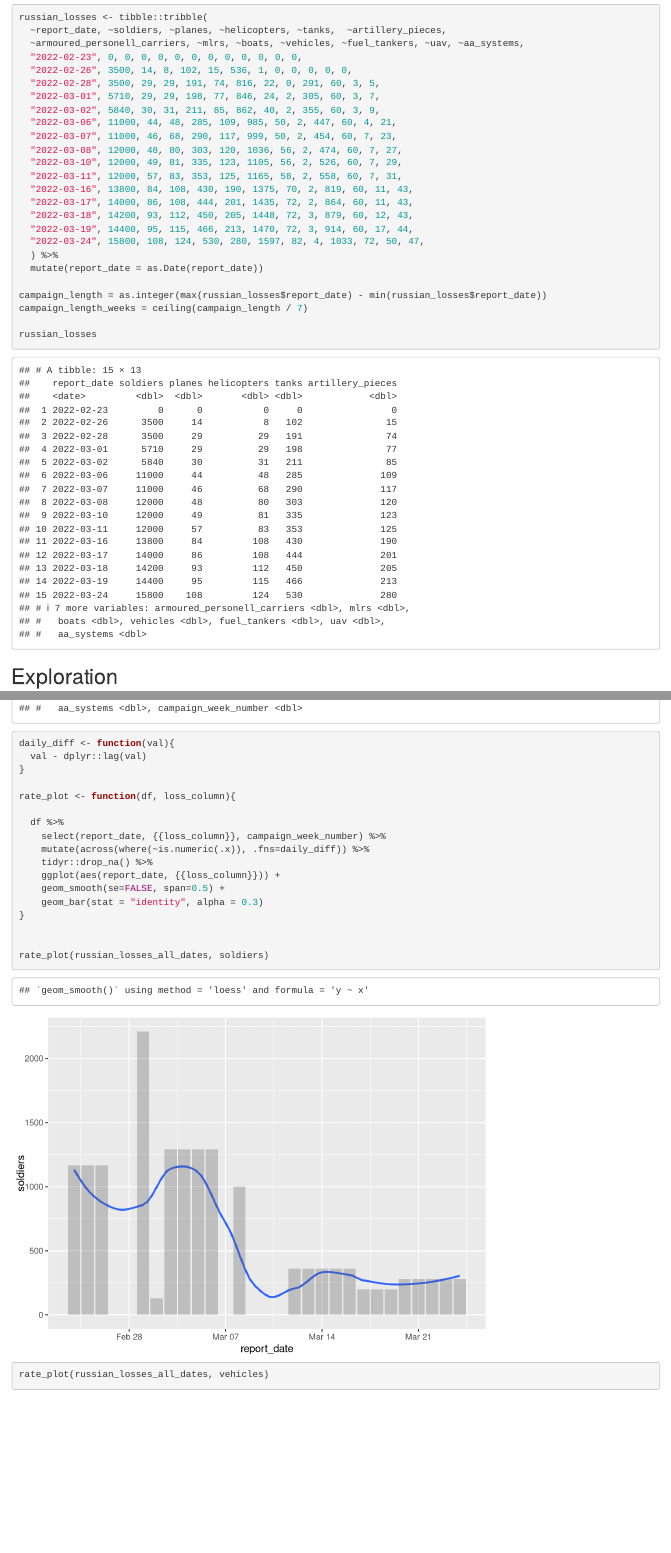
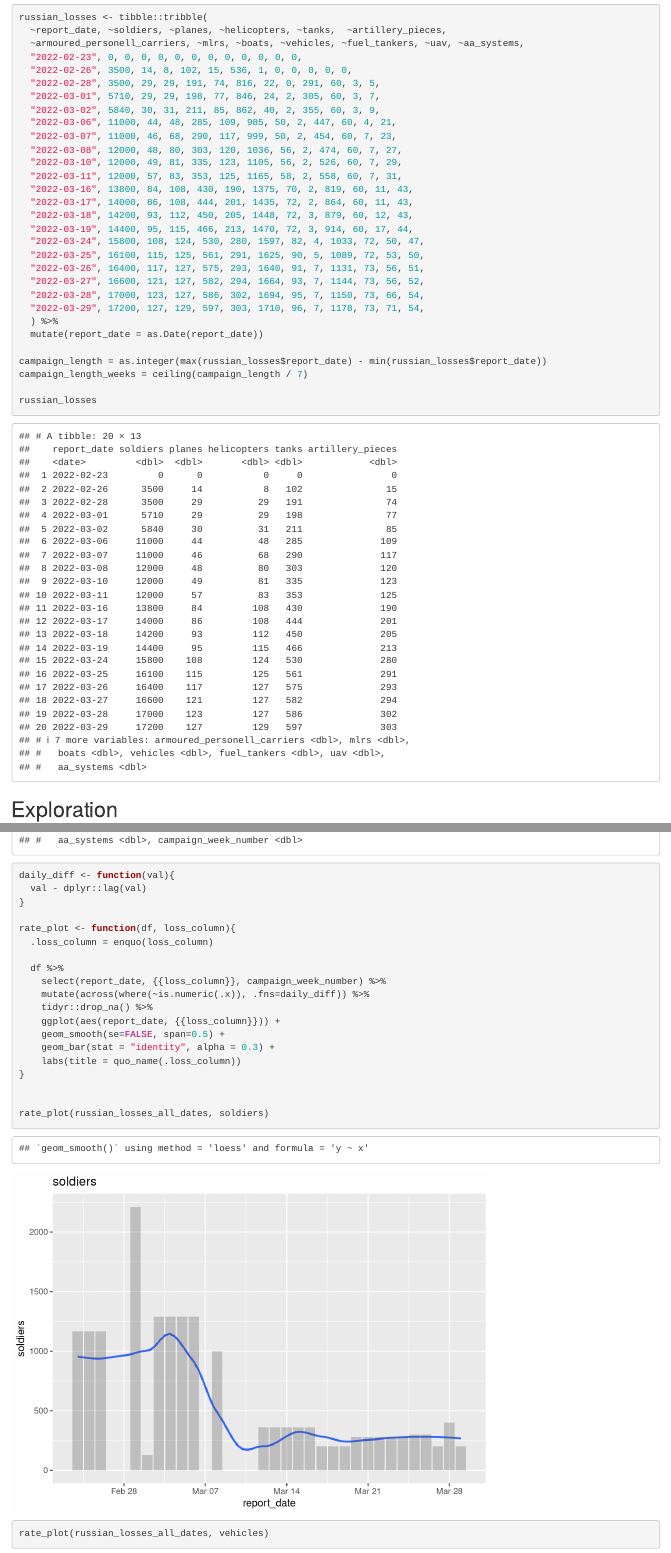
Before and after one commit to cormac85/stats-ukraine, an R Markdown document (ukraine_war_russian_losses.Rmd): the page in a window 1100 px wide, from 180 px down, and a second part further down, joined at a grey line. Rendered offline with R 4.5, knitr and Pandoc, with nearby package versions.

Commit message:
update 2022-03-29

```diff
--- a/ukraine_war_russian_losses.Rmd
+++ b/ukraine_war_russian_losses.Rmd
@@ -33,6 +33,11 @@ russian_losses <- tibble::tribble(
   "2022-03-18", 14200, 93, 112, 450, 205, 1448, 72, 3, 879, 60, 12, 43,
   "2022-03-19", 14400, 95, 115, 466, 213, 1470, 72, 3, 914, 60, 17, 44,
   "2022-03-24", 15800, 108, 124, 530, 280, 1597, 82, 4, 1033, 72, 50, 47,
+  "2022-03-25", 16100, 115, 125, 561, 291, 1625, 90, 5, 1089, 72, 53, 50,
+  "2022-03-26", 16400, 117, 127, 575, 293, 1640, 91, 7, 1131, 73, 56, 51,
+  "2022-03-27", 16600, 121, 127, 582, 294, 1664, 93, 7, 1144, 73, 56, 52,
+  "2022-03-28", 17000, 123, 127, 586, 302, 1694, 95, 7, 1150, 73, 66, 54,
+  "2022-03-29", 17200, 127, 129, 597, 303, 1710, 96, 7, 1178, 73, 71, 54,
   ) %>%
   mutate(report_date = as.Date(report_date))
 
@@ -126,6 +131,7 @@ daily_diff <- function(val){
 }
 
 rate_plot <- function(df, loss_column){
+  .loss_column = enquo(loss_column)
 
   df %>%
     select(report_date, {{loss_column}}, campaign_week_number) %>%
@@ -133,7 +139,8 @@ rate_plot <- function(df, loss_column){
     tidyr::drop_na() %>%
     ggplot(aes(report_date, {{loss_column}})) +
     geom_smooth(se=FALSE, span=0.5) +
-    geom_bar(stat = "identity", alpha = 0.3)
+    geom_bar(stat = "identity", alpha = 0.3) +
+    labs(title = quo_name(.loss_column))
 }
 
 
```
Also changed, not shown: ukraine_war_russian_losses.Rmd (8 more changed lines).
